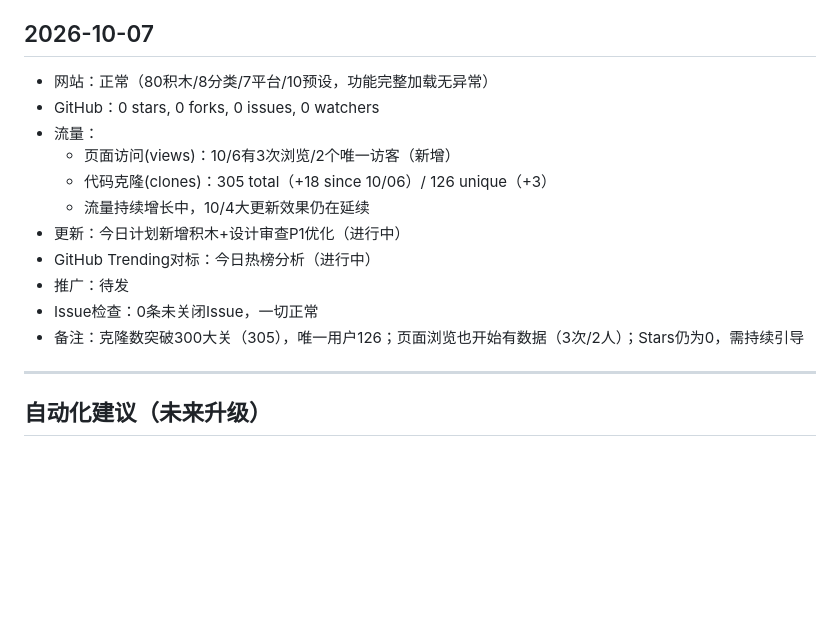
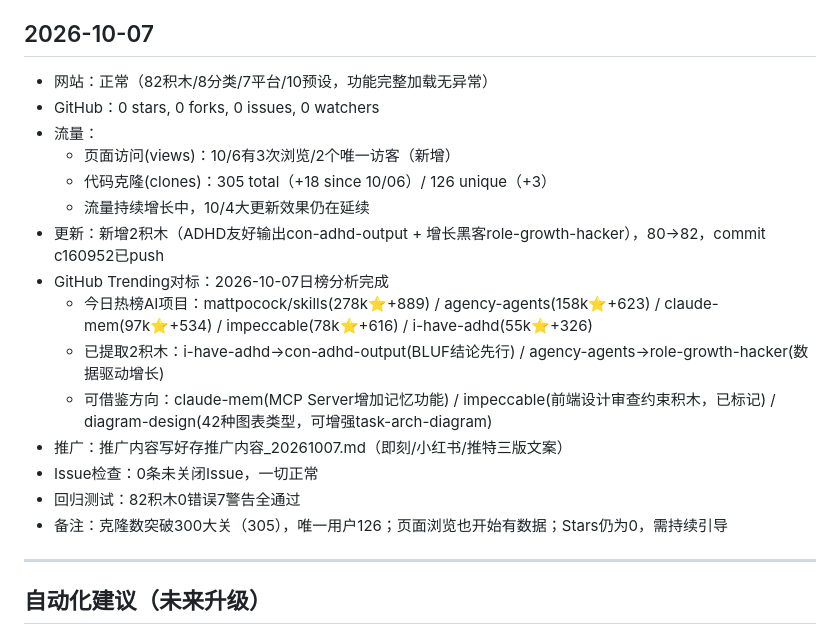
Before and after one commit to wyjing333-dev/promptblocks, a Markdown page: MAINTENANCE.md, the part around the change. GitHub-like rendering; blank space fills up the shorter version.

Commit message:
docs: update maintenance log + promo content for 2026-10-07

```diff
--- a/MAINTENANCE.md
+++ b/MAINTENANCE.md
@@ -149,17 +149,21 @@
 - 移动端适配：已完成！汉堡菜单+全屏弹窗+44px触控+横向滚动平台栏+积木库折叠+按钮换行，commit 7881f05已push
 
 ## 2026-10-07
-- 网站：正常（80积木/8分类/7平台/10预设，功能完整加载无异常）
+- 网站：正常（82积木/8分类/7平台/10预设，功能完整加载无异常）
 - GitHub：0 stars, 0 forks, 0 issues, 0 watchers
 - 流量：
   - 页面访问(views)：10/6有3次浏览/2个唯一访客（新增）
   - 代码克隆(clones)：305 total（+18 since 10/06）/ 126 unique（+3）
   - 流量持续增长中，10/4大更新效果仍在延续
-- 更新：今日计划新增积木+设计审查P1优化（进行中）
-- GitHub Trending对标：今日热榜分析（进行中）
-- 推广：待发
+- 更新：新增2积木（ADHD友好输出con-adhd-output + 增长黑客role-growth-hacker），80→82，commit c160952已push
+- GitHub Trending对标：2026-10-07日榜分析完成
+  - 今日热榜AI项目：mattpocock/skills(278k⭐+889) / agency-agents(158k⭐+623) / claude-mem(97k⭐+534) / impeccable(78k⭐+616) / i-have-adhd(55k⭐+326)
+  - 已提取2积木：i-have-adhd→con-adhd-output(BLUF结论先行) / agency-agents→role-growth-hacker(数据驱动增长)
+  - 可借鉴方向：claude-mem(MCP Server增加记忆功能) / impeccable(前端设计审查约束积木，已标记) / diagram-design(42种图表类型，可增强task-arch-diagram)
+- 推广：推广内容写好存推广内容_20261007.md（即刻/小红书/推特三版文案）
 - Issue检查：0条未关闭Issue，一切正常
-- 备注：克隆数突破300大关（305），唯一用户126；页面浏览也开始有数据（3次/2人）；Stars仍为0，需持续引导
+- 回归测试：82积木0错误7警告全通过
+- 备注：克隆数突破300大关（305），唯一用户126；页面浏览也开始有数据；Stars仍为0，需持续引导
 
 ---
 
```
Also changed, not shown: 推广内容_20261007.md (added, +59 -0 lines).
